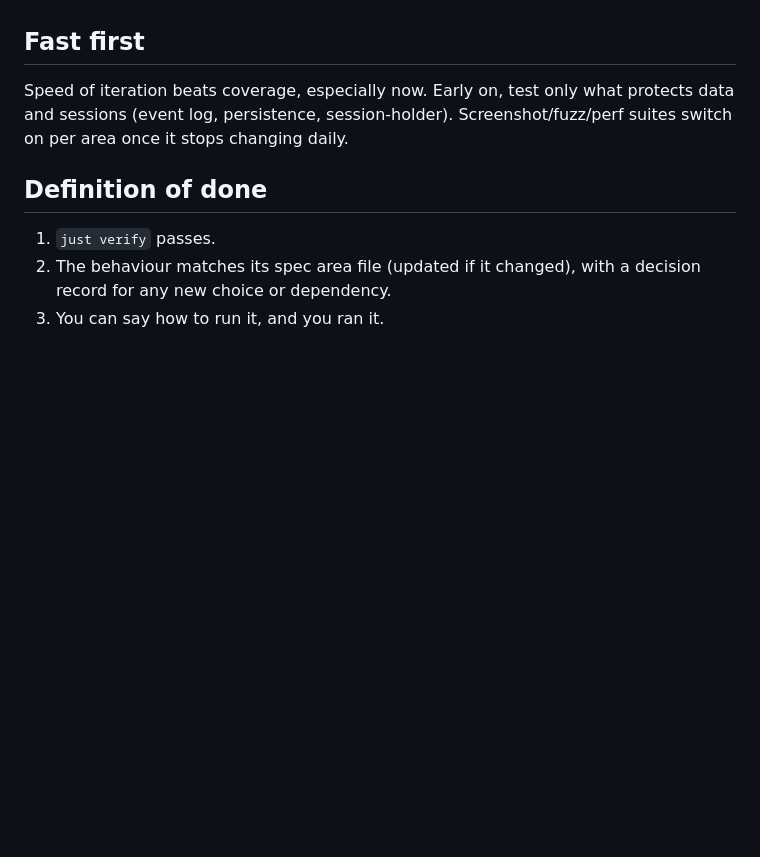
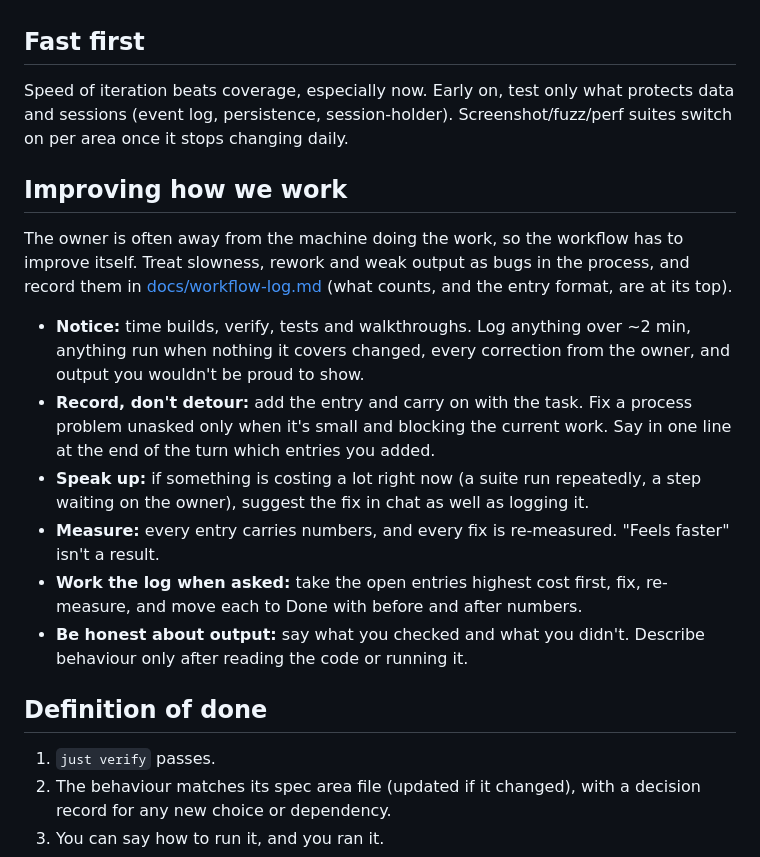
Before and after one commit to SarimDEV/dent, a Markdown page: AGENTS.md, the part around the change. Rendered like a GitHub page; blank space fills up the shorter version.

Commit message:
Workflow log: record what slows the work down, fix it when asked
Co-Authored-By: Claude Opus 5.5 <noreply@anthropic.com>

```diff
--- a/AGENTS.md
+++ b/AGENTS.md
@@ -69,6 +69,17 @@ Never run nightly-tier suites (screenshots, fuzzing, real agents) on your own.
 
 Speed of iteration beats coverage, especially now. Early on, test only what protects data and sessions (event log, persistence, session-holder). Screenshot/fuzz/perf suites switch on per area once it stops changing daily.
 
+## Improving how we work
+
+The owner is often away from the machine doing the work, so the workflow has to improve itself. Treat slowness, rework and weak output as bugs in the process, and record them in [docs/workflow-log.md](docs/workflow-log.md) (what counts, and the entry format, are at its top).
+
+- **Notice:** time builds, verify, tests and walkthroughs. Log anything over ~2 min, anything run when nothing it covers changed, every correction from the owner, and output you wouldn't be proud to show.
+- **Record, don't detour:** add the entry and carry on with the task. Fix a process problem unasked only when it's small and blocking the current work. Say in one line at the end of the turn which entries you added.
+- **Speak up:** if something is costing a lot right now (a suite run repeatedly, a step waiting on the owner), suggest the fix in chat as well as logging it.
+- **Measure:** every entry carries numbers, and every fix is re-measured. "Feels faster" isn't a result.
+- **Work the log when asked:** take the open entries highest cost first, fix, re-measure, and move each to Done with before and after numbers.
+- **Be honest about output:** say what you checked and what you didn't. Describe behaviour only after reading the code or running it.
+
 ## Definition of done
 
 1. `just verify` passes.
```
Also changed, not shown: docs/workflow-log.md (added, +75 -0 lines).
